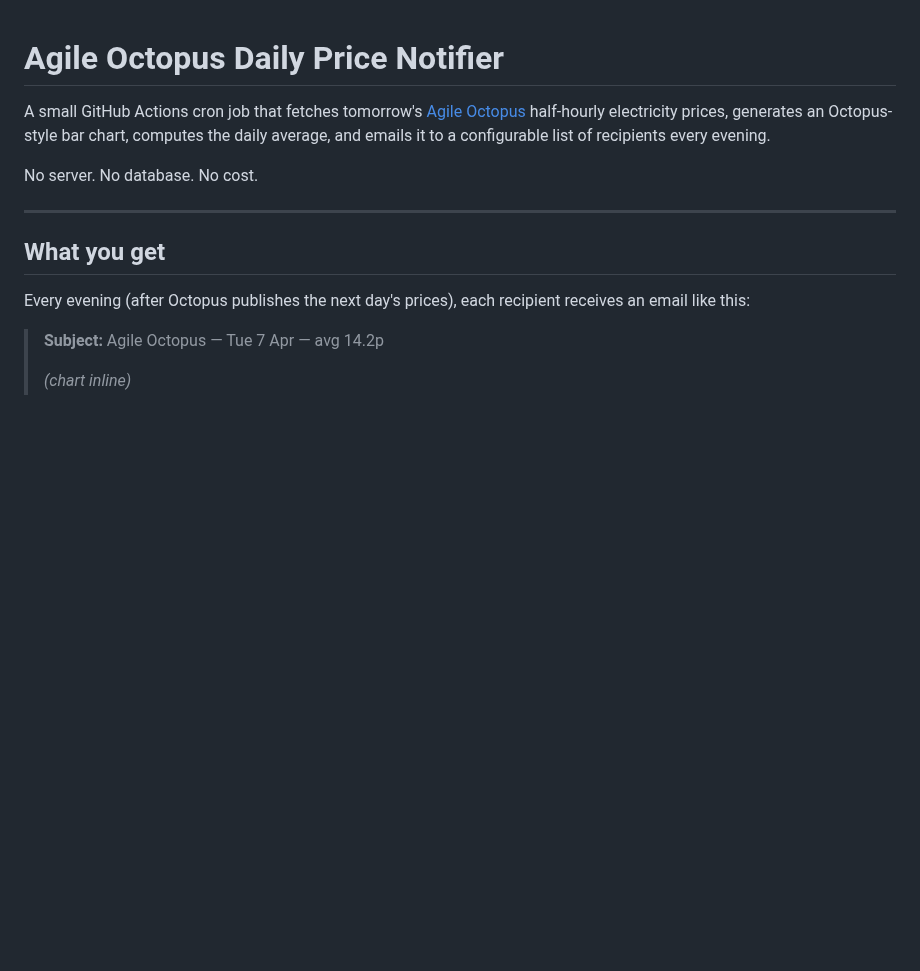
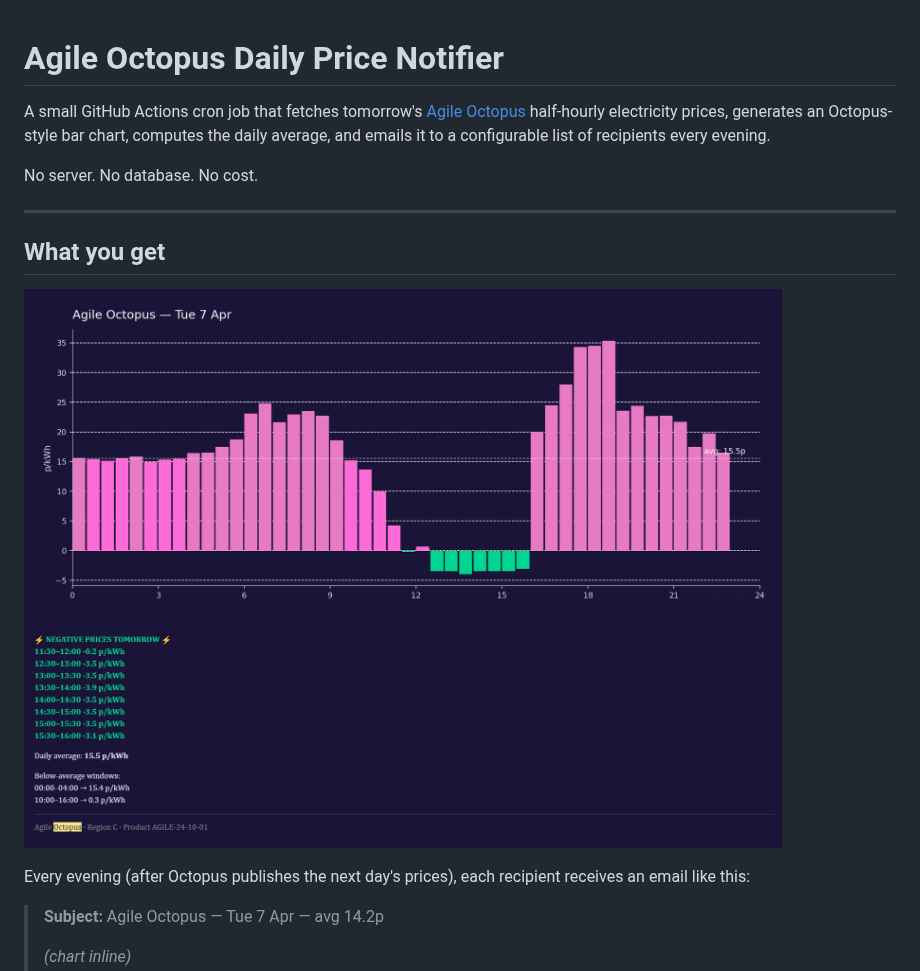
Before and after one commit to yi-li-yang/Octopus-agile-price-push-notification, a Markdown page: README.md, the part around the change. Rendered like a GitHub page; pictures changed too: thumb.png (added); blank space fills up the shorter version.

Commit message:
added thumb

```diff
--- a/README.md
+++ b/README.md
@@ -1,4 +1,5 @@
 # Agile Octopus Daily Price Notifier
+
 
 A small GitHub Actions cron job that fetches tomorrow's [Agile Octopus](https://octopus.energy/agile/) half-hourly electricity prices, generates an Octopus-style bar chart, computes the daily average, and emails it to a configurable list of recipients every evening.
 
@@ -7,6 +8,8 @@ No server. No database. No cost.
 ---
 
 ## What you get
+
+![Email preview](https://raw.githubusercontent.com/yi-li-yang/Octopus-agile-price-push-notification/main/thumb.png)
 
 Every evening (after Octopus publishes the next day's prices), each recipient receives an email like this:
 
```
